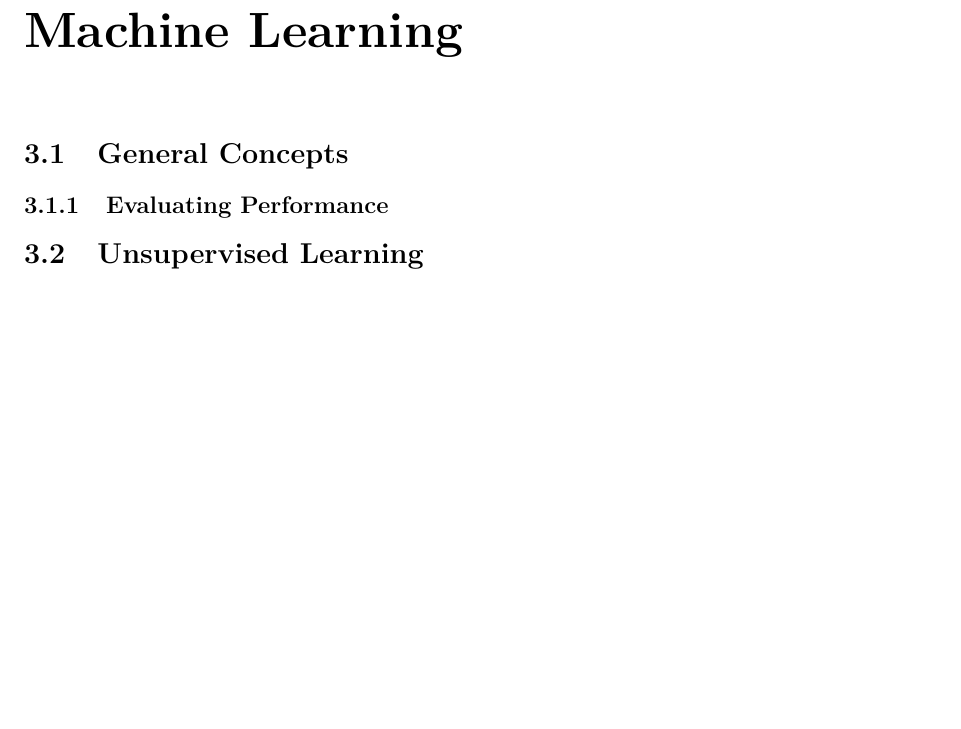
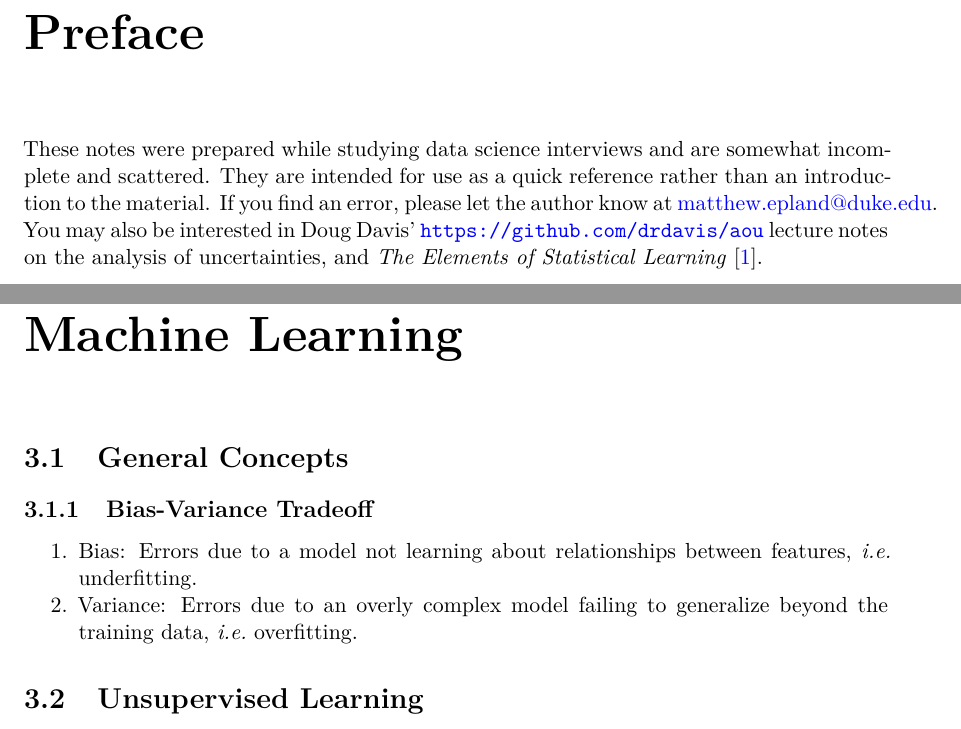
Before and after one commit to mepland/data_science_notes, a LaTeX book (ds_notes-epland.tex, which reads sections/ml.tex, sections/preface.tex): part of page 8 of 9 before the commit and two parts of pages 3 and 9 of 10 after it, the two joined at a grey line, cut at the place of the change, the shorter picture padded with empty space. Compiled offline with XeLaTeX.

Commit message:
updated preface

```diff
--- a/sections/ml.tex
+++ b/sections/ml.tex
@@ -7,14 +7,19 @@
 \label{ml:general}
 
 %%%%%%%%%%%%%%%%%%%%%%%%%%%%%%%%%%%%%%%%%%%%%%%%%%%%%%%%
-\subsection{Evaluating Performance}
-\label{ml:general:eval}
+%\subsection{Evaluating Performance}
+%\label{ml:general:eval}
 % TODO
 
 %%%%%%%%%%%%%%%%%%%%%%%%%%%%%%%%%%%%%%%%%%%%%%%%%%%%%%%%
-% \subsection{Bias-Variance Tradeoff}
-% \label{ml:general:biasVar}
+\subsection{Bias-Variance Tradeoff}
+\label{ml:general:biasVar}
 % TODO
+
+\begin{enumerate}[noitemsep]
+\item Bias: Errors due to a model not learning about relationships between features, \ie underfitting.
+\item Variance: Errors due to an overly complex model failing to generalize beyond the training data, \ie overfitting.
+\end{enumerate}
 
 %%%%%%%%%%%%%%%%%%%%%%%%%%%%%%%%%%%%%%%%%%%%%%%%%%%%%%%%
 % \subsection{Gradient Decent}
--- /dev/null
+++ b/sections/preface.tex
@@ -0,0 +1,7 @@
+\preface
+
+These notes were prepared while studying data science interviews and are somewhat incomplete and scattered.
+They are intended for use as a quick reference rather than an introduction to the material.
+If you find an error, please let the author know at \href{mailto:matthew.epland@duke.edu}{matthew.epland@duke.edu}.
+You may also be interested in Doug Davis' \url{https://github.com/drdavis/aou} lecture notes on the analysis of uncertainties,
+and \textit{The Elements of Statistical Learning} \cite{HastieTF09}.
```
Also changed, not shown: sections/introduction.tex (deleted, +0 -2 lines), sections/stats.tex (+4 -0 lines).
